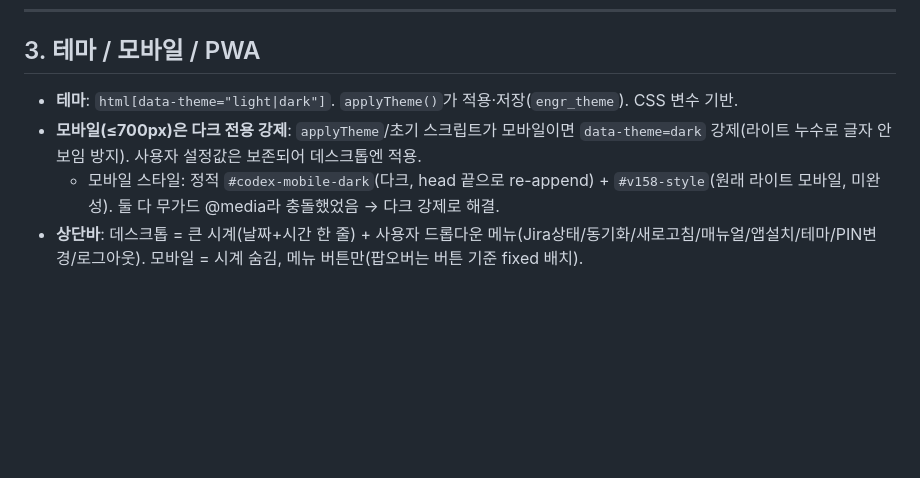
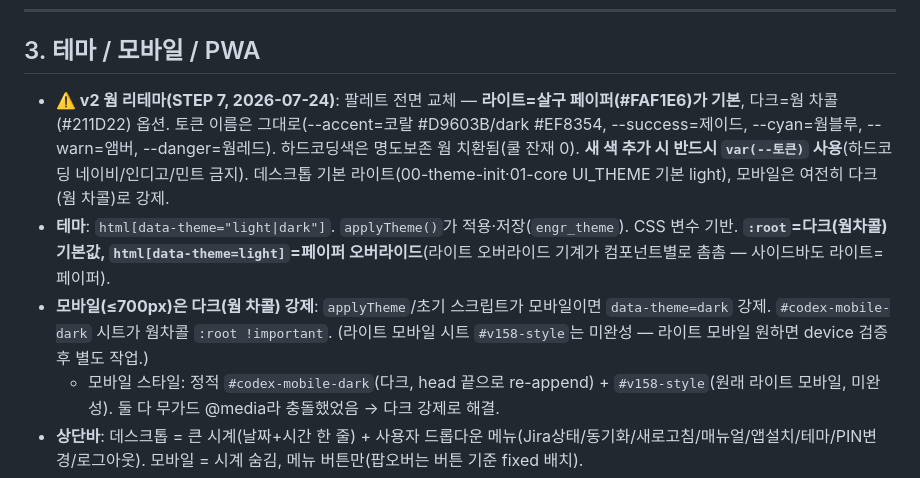
Before and after one commit to engr-jira/engr-hub-dev, a Markdown page: CLAUDE.md, the part around the change. Rendered like a GitHub page; blank space fills up the shorter version.

Commit message:
docs: v2 웜 리테마 테마 규칙 갱신 (라이트 기본·토큰 필수·모바일 웜차콜)
Co-Authored-By: Claude Opus 4.8 <noreply@anthropic.com>

```diff
--- a/CLAUDE.md
+++ b/CLAUDE.md
@@ -82,8 +82,9 @@ node -e 'const fs=require("fs"),vm=require("vm");const h=fs.readFileSync("index.
 
 ## 3. 테마 / 모바일 / PWA
 
-- **테마**: `html[data-theme="light|dark"]`. `applyTheme()`가 적용·저장(`engr_theme`). CSS 변수 기반.
-- **모바일(≤700px)은 다크 전용 강제**: `applyTheme`/초기 스크립트가 모바일이면 `data-theme=dark` 강제(라이트 누수로 글자 안보임 방지). 사용자 설정값은 보존되어 데스크톱엔 적용.
+- **⚠️ v2 웜 리테마(STEP 7, 2026-07-24)**: 팔레트 전면 교체 — **라이트=살구 페이퍼(#FAF1E6)가 기본**, 다크=웜 차콜(#211D22) 옵션. 토큰 이름은 그대로(--accent=코랄 #D9603B/dark #EF8354, --success=제이드, --cyan=웜블루, --warn=앰버, --danger=웜레드). 하드코딩색은 명도보존 웜 치환됨(쿨 잔재 0). **새 색 추가 시 반드시 `var(--토큰)` 사용**(하드코딩 네이비/인디고/민트 금지). 데스크톱 기본 라이트(00-theme-init·01-core UI_THEME 기본 light), 모바일은 여전히 다크(웜 차콜)로 강제.
+- **테마**: `html[data-theme="light|dark"]`. `applyTheme()`가 적용·저장(`engr_theme`). CSS 변수 기반. **`:root`=다크(웜차콜) 기본값, `html[data-theme=light]`=페이퍼 오버라이드**(라이트 오버라이드 기계가 컴포넌트별로 촘촘 — 사이드바도 라이트=페이퍼).
+- **모바일(≤700px)은 다크(웜 차콜) 강제**: `applyTheme`/초기 스크립트가 모바일이면 `data-theme=dark` 강제. `#codex-mobile-dark` 시트가 웜차콜 `:root !important`. (라이트 모바일 시트 `#v158-style`는 미완성 — 라이트 모바일 원하면 device 검증 후 별도 작업.)
   - 모바일 스타일: 정적 `#codex-mobile-dark`(다크, head 끝으로 re-append) + `#v158-style`(원래 라이트 모바일, 미완성). 둘 다 무가드 @media라 충돌했었음 → 다크 강제로 해결.
 - **상단바**: 데스크톱 = 큰 시계(날짜+시간 한 줄) + 사용자 드롭다운 메뉴(Jira상태/동기화/새로고침/매뉴얼/앱설치/테마/PIN변경/로그아웃). 모바일 = 시계 숨김, 메뉴 버튼만(팝오버는 버튼 기준 fixed 배치).
 - **헤더 하단 구분선**: 사이드바·상단바 개별 border 제거하고 `#app::before/::after` 단일 오버레이(top:58px)로 그림 → 줌/DPI 단차 방지.
```
